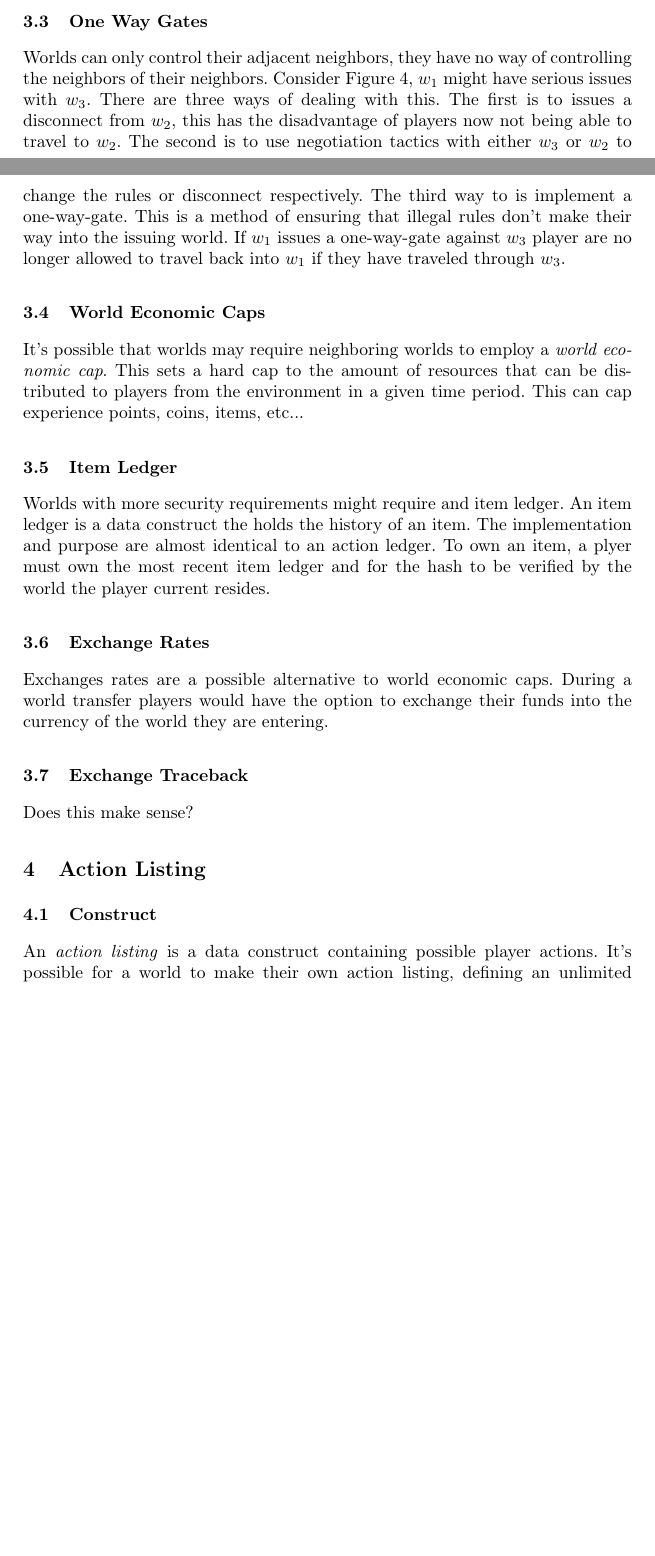
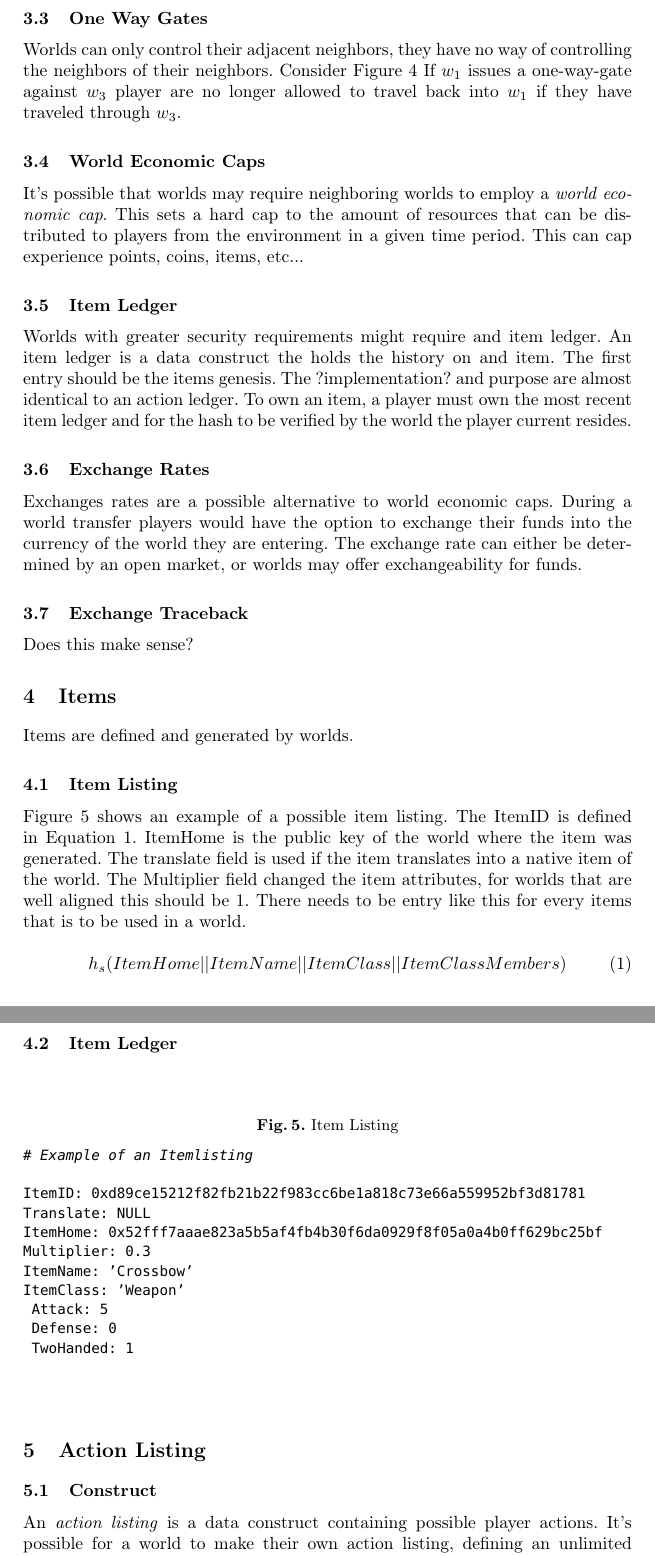
Before and after one commit to o7-machinehum/Worlds, a LaTeX paper (paper/whitepaper.tex, which reads common/items/itemListing.yaml): two parts of pages 4 and 5 of 7 before the commit and two parts of pages 5 and 6 of 8 after it, joined at a grey line, cut so that both start at the same text, the shorter picture padded with empty space. Compiled offline with pdfLaTeX.

Commit message:
Worked on the paper

```diff
--- /dev/null
+++ b/common/items/itemListing.yaml
@@ -0,0 +1,11 @@
+# Example of an Itemlisting
+
+ItemID: 0xd89ce15212f82fb21b22f983cc6be1a818c73e66a559952bf3d81781
+Translate: NULL
+ItemHome: 0x52fff7aaae823a5b5af4fb4b30f6da0929f8f05a0a4b0ff629bc25bf
+Multiplier: 0.3
+ItemName: 'Crossbow'
+ItemClass: 'Weapon'
+ Attack: 5
+ Defense: 0
+ TwoHanded: 1
--- a/paper/whitepaper.tex
+++ b/paper/whitepaper.tex
@@ -209,14 +234,14 @@ It is possible a world may issue a disconnect of an adjacent world, this means t
 % \node (WS)[myblock,above of=WE, yshift=1cm]{Worlds Server};
 
 \subsection{One Way Gates} % This needs rework.
-Worlds can only control their adjacent neighbors, they have no way of controlling the neighbors of their neighbors. Consider Figure \ref{ThreeW}, $w_1$ might have serious issues with $w_3$. There are three ways of dealing with this. The first is to issues a disconnect from $w_2$, this has the disadvantage of players now not being able to travel to $w_2$. The second is to use negotiation tactics with either $w_3$ or $w_2$ to change the rules or disconnect respectively. The third way to is implement a one-way-gate. This is a method of ensuring that illegal rules don't make their way into the issuing world. If $w_1$ issues a one-way-gate against $w_3$ player are no longer allowed to travel back into $w_1$ if they have traveled through $w_3$.
+Worlds can only control their adjacent neighbors, they have no way of controlling the neighbors of their neighbors. Consider Figure \ref{ThreeW} If $w_1$ issues a one-way-gate against $w_3$ player are no longer allowed to travel back into $w_1$ if they have traveled through $w_3$.
 
 \subsection{World Economic Caps}
 It's possible that worlds may require neighboring worlds to employ a \textit{world economic cap}. This sets a hard cap to the amount of resources that can be distributed to players from the environment in a given time period. This can cap experience points, coins, items, etc...
 
 \subsection{Item Ledger}
 \label{IL}
-Worlds with more security requirements might require and item ledger. An item ledger is a data construct the holds the history of an item. The implementation and purpose are almost identical to an action ledger. To own an item, a plyer must own the most recent item ledger and for the hash to be verified by the world the player current resides.
+Worlds with greater security requirements might require and item ledger. An item ledger is a data construct the holds the history on and item. The first entry should be the items genesis. The ?implementation? and purpose are almost identical to an action ledger. To own an item, a player must own the most recent item ledger and for the hash to be verified by the world the player current resides.
 % TODO: Write more on this.
 
 % 'Item history' is ledger dating back to the origin of the item.
@@ -228,7 +253,7 @@ Worlds with more security requirements might require and item ledger. An item le
 
 \subsection{Exchange Rates}
 \label{ER}
-Exchanges rates are a possible alternative to world economic caps. During a world transfer players would have the option to exchange their funds into the currency of the world they are entering.
+Exchanges rates are a possible alternative to world economic caps. During a world transfer players would have the option to exchange their funds into the currency of the world they are entering. The exchange rate can either be determined by an open market, or worlds may offer exchangeability for funds.
 
 % TODO: What is the exchange value
 % 1. Market determined - you need a buyer?!
@@ -239,7 +264,26 @@ Does this make sense?
 % Where is the money coming from?
 % This is literially the exact same thing as an action ledger traceback but with money?
 
-\section{Action Listing} %Why is there a space here?!
+\section{Items}
+Items are defined and generated by worlds.
+
+\subsection{Item Listing}
+Figure \ref{IList} shows an example of a possible item listing. The ItemID is defined in Equation \ref{ItemID}. ItemHome is the public key of the world where the item was generated. The translate field is used if the item translates into a native item of the world. The Multiplier field changed the item attributes, for worlds that are well aligned this should be $1$. There needs to be entry like this for every items that is to be used in a world.
+
+\begin{equation}
+\label{ItemID}
+h_s(ItemHome || ItemName || ItemClass || ItemClassMembers)
+\end{equation}
+
+\subsection{Item Ledger}
+
+\begin{figure}
+\caption{Item Listing}
+\label{IList}
+\lstinputlisting[firstline=1,lastline=13]{../common/items/itemListing.yaml}
+\end{figure}
+
+\section{Action Listing}
 \subsection{Construct}
 An \textit{action listing} is a data construct containing possible player actions. It's possible for a world to make their own action listing, defining an unlimited amount of possible player actions. World reactions are also reside on this list and start at address code: \textit{0x7F}. There are three types of actions. \textbf{Legal Actions} are action that a world will accecpt into a players action ledger if presented, they reside in the worlds action listing. \textbf{Acceptable Actions} are action that are to be performed in other worlds only, results from these actions are respected. \textbf{Illegal Actions} are actions that a world does not consider to be fair. Illegal actions will simply not show up on a worlds action listing. Action ledger tracebacks (\ref{ALT}) can deal with the occurrence of illegal actions on players action ledgers.
 
```
Also changed, not shown: paper/whitepaper.pdf, paper/whitepaper.tex (51 more changed lines), 2 other files.
